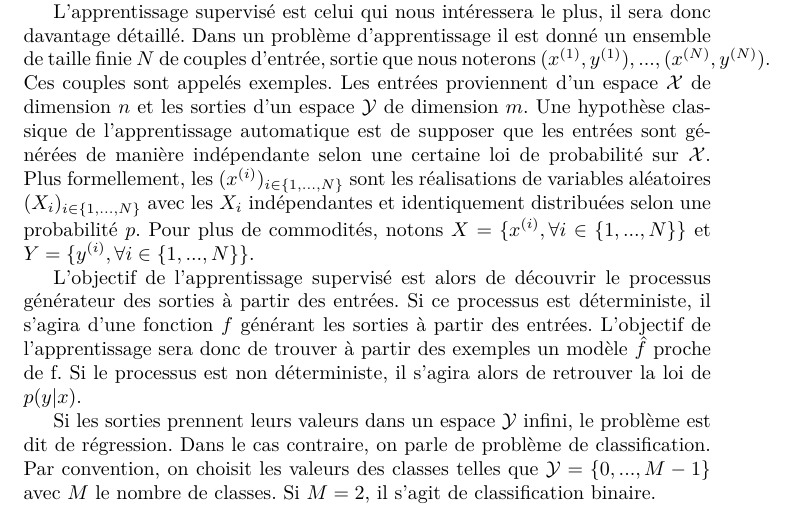
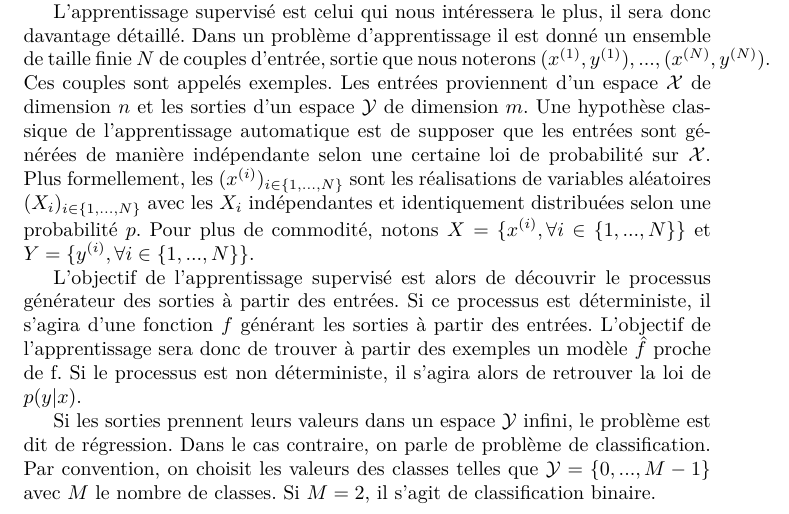
Before and after one commit to supelec-lstm/appartement-report, a LaTeX document (compte-rendu.tex): part of page 3 of 24, cut so that both start at the same text. Compiled offline with pdfLaTeX.

Commit message:
commodité
no plurial

```diff
--- a/compte-rendu.tex
+++ b/compte-rendu.tex
@@ -29,7 +29,7 @@ Avant de parler de neurones et de réseaux de neurones, nous commencerons par ra
 
 L'apprentissage automatique au sens général peut être défini comme un processus permettant à une machine d'évoluer afin de résoudre une tâche ou un problème. Il en existe plusieurs formes parmi lesquelles l'apprentissage supervisé, l'apprentissage non-supervisé et l'apprentissage par renforcement.
 
-L'apprentissage supervisé est celui qui nous intéressera le plus, il sera donc davantage détaillé. Dans un problème d'apprentissage il est donné un ensemble de taille finie $N$ de couples d'entrée, sortie que nous noterons $(x^{(1)},y^{(1)}), ..., (x^{(N)}, y^{(N)})$. Ces couples sont appelés exemples. Les entrées proviennent d'un espace $\mathcal{X}$ de dimension $n$ et les sorties d'un espace $\mathcal{Y}$ de dimension $m$. Une hypothèse classique de l'apprentissage automatique est de supposer que les entrées sont générées de manière indépendante selon une certaine loi de probabilité sur $\mathcal{X}$. Plus formellement, les $(x^{(i)})_{i \in \{1, ..., N\}}$ sont les réalisations de variables aléatoires $(X_i)_{i \in \{1, ..., N\}}$ avec les $X_i$ indépendantes et identiquement distribuées selon une probabilité $p$. Pour plus de commodités, notons $X = \{x^{(i)}, \forall i \in \{1, ..., N\}\}$ et $Y = \{y^{(i)}, \forall i \in \{1, ..., N\}\}$.
+L'apprentissage supervisé est celui qui nous intéressera le plus, il sera donc davantage détaillé. Dans un problème d'apprentissage il est donné un ensemble de taille finie $N$ de couples d'entrée, sortie que nous noterons $(x^{(1)},y^{(1)}), ..., (x^{(N)}, y^{(N)})$. Ces couples sont appelés exemples. Les entrées proviennent d'un espace $\mathcal{X}$ de dimension $n$ et les sorties d'un espace $\mathcal{Y}$ de dimension $m$. Une hypothèse classique de l'apprentissage automatique est de supposer que les entrées sont générées de manière indépendante selon une certaine loi de probabilité sur $\mathcal{X}$. Plus formellement, les $(x^{(i)})_{i \in \{1, ..., N\}}$ sont les réalisations de variables aléatoires $(X_i)_{i \in \{1, ..., N\}}$ avec les $X_i$ indépendantes et identiquement distribuées selon une probabilité $p$. Pour plus de commodité, notons $X = \{x^{(i)}, \forall i \in \{1, ..., N\}\}$ et $Y = \{y^{(i)}, \forall i \in \{1, ..., N\}\}$.
 
 L'objectif de l'apprentissage supervisé est alors de découvrir le processus générateur des sorties à partir des entrées. Si ce processus est déterministe, il s'agira d'une fonction $f$ générant les sorties à partir des entrées. L'objectif de l'apprentissage sera donc de trouver à partir des exemples un modèle $\hat{f}$ proche de f. Si le processus est non déterministe, il s'agira alors de retrouver la loi de $p(y|x)$.
 
```
